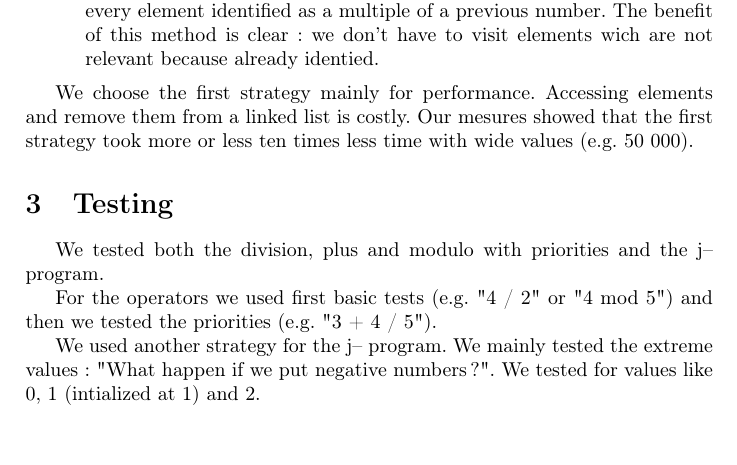
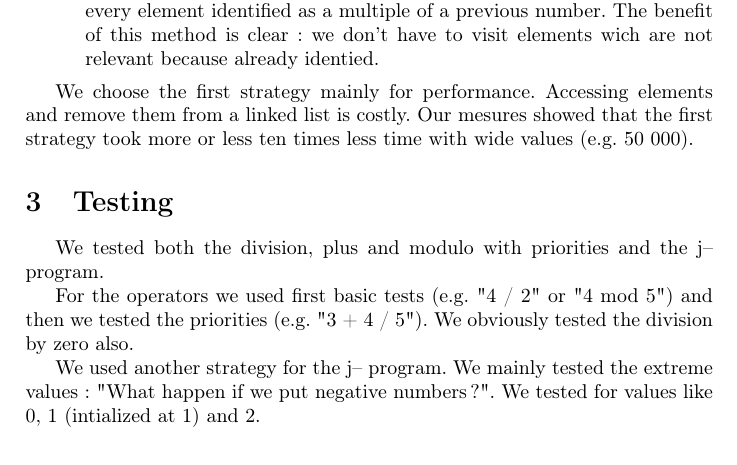
Before and after one commit to MaximeBiset/LINGI2132, a LaTeX problem sheet (Assignment1/report/report.tex): part of the page, cut so that both start at the same text. Compiled offline with pdfLaTeX.

Commit message:
report v3

```diff
--- a/Assignment1/report/report.tex
+++ b/Assignment1/report/report.tex
@@ -30,7 +30,7 @@ We choose the first strategy mainly for performance. Accessing elements and remo
 
 We tested both the division, plus and modulo with priorities and the j-- program.
 
-For the operators we used first basic tests (e.g. "4 / 2" or "4 mod 5") and then we tested the priorities (e.g. "3 + 4 / 5").
+For the operators we used first basic tests (e.g. "4 / 2" or "4 mod 5") and then we tested the priorities (e.g. "3 + 4 / 5"). We obviously tested the division by zero also.
 
 We used another strategy for the j-- program. We mainly tested the extreme values : "What happen if we put negative numbers ?". We tested for values like 0, 1 (intialized at 1) and 2.
 
```
Also changed, not shown: Assignment1/report/report.pdf, 1 other file.
